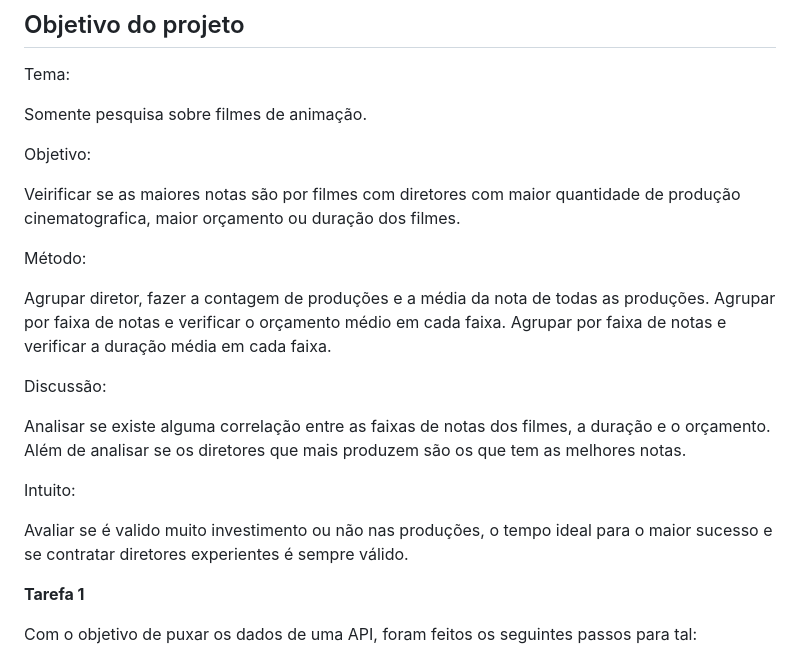
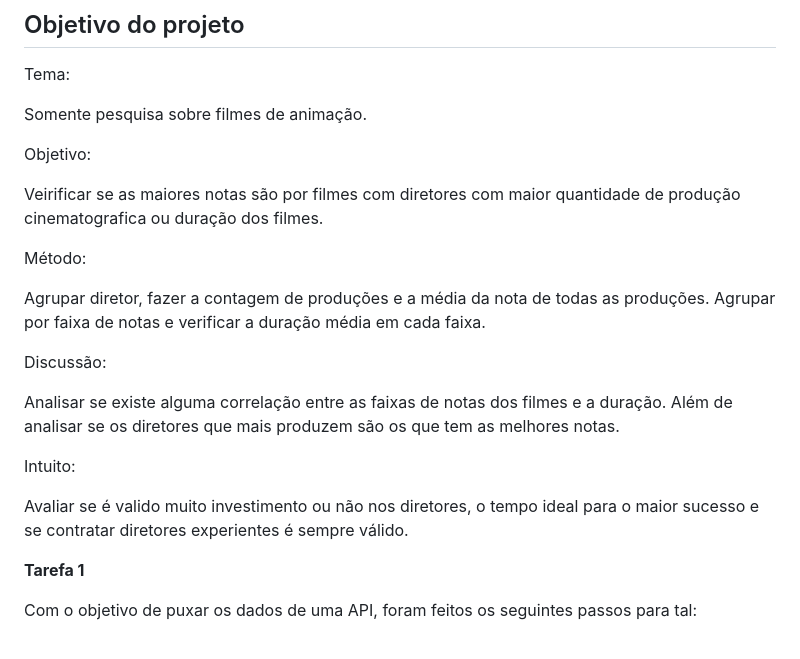
Before and after one commit to Luizfernandes177/curso_git_1, a Markdown page: Sprint8/RELATORIO.md, the part around the change. Drawn GitHub-style.

```diff
--- a/Sprint8/RELATORIO.md
+++ b/Sprint8/RELATORIO.md
@@ -10,22 +10,21 @@ Somente pesquisa sobre filmes de animação.
 
 Objetivo:
 
-Veirificar se as maiores notas são por filmes com diretores com maior quantidade de produção cinematografica, maior orçamento ou duração dos filmes.
+Veirificar se as maiores notas são por filmes com diretores com maior quantidade de produção cinematografica ou duração dos filmes.
 
 Método:
 
 Agrupar diretor, fazer a contagem de produções e a média da nota de todas as produções.
-Agrupar por faixa de notas e verificar o orçamento médio em cada faixa.
 Agrupar por faixa de notas e verificar a duração média em cada faixa.
 
 
 Discussão:
 
-Analisar se existe alguma correlação entre as faixas de notas dos filmes, a duração e o orçamento. Além de analisar se os diretores que mais produzem são os que tem as melhores notas.
+Analisar se existe alguma correlação entre as faixas de notas dos filmes e a duração. Além de analisar se os diretores que mais produzem são os que tem as melhores notas.
 
 Intuito:
 
-Avaliar se é valido muito investimento ou não nas produções, o tempo ideal para o maior sucesso e se contratar diretores experientes é sempre válido.
+Avaliar se é valido muito investimento ou não nos diretores, o tempo ideal para o maior sucesso e se contratar diretores experientes é sempre válido.
 
 
 **Tarefa 1**
```
